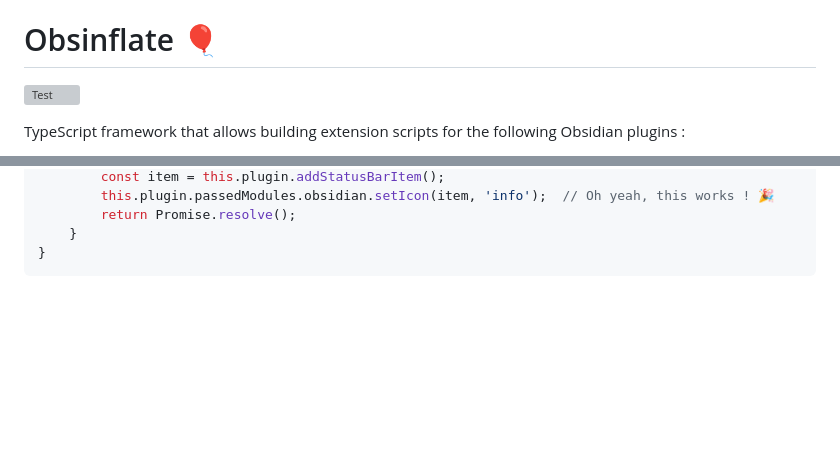
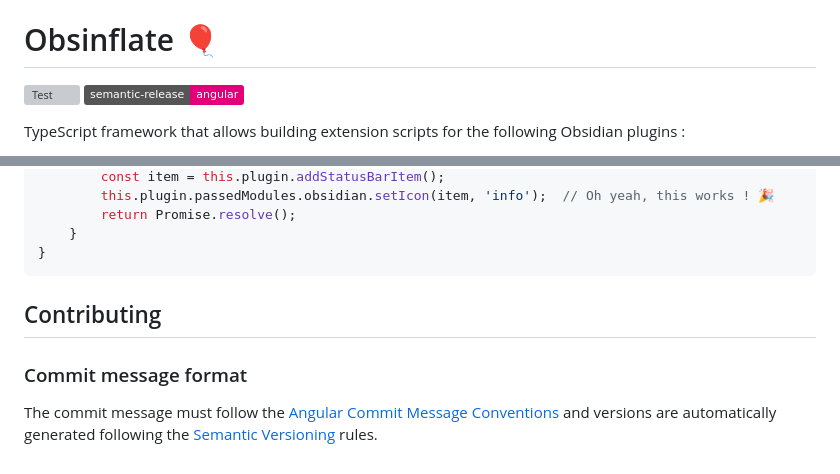
Before and after one commit to petitpandarouge/ObsidianScripts, a Markdown page: README.md, 2 parts joined by grey strips. Rendered like a GitHub page; badges without logos; blank space fills up the shorter version; grey boxes are pictures that could not be loaded.

Commit message:
docs: Adding Contributing chapter in readme.

````diff
--- a/README.md
+++ b/README.md
@@ -11,6 +11,7 @@ I keep them here as I slowly but surely move them into the `Obsinflate` framewor
 # Obsinflate 🎈
 
 [![Test](https://github.com/petitpandarouge/ObsidianScripts/workflows/Build%20and%20test%20project/badge.svg)](https://github.com/petitpandarouge/ObsidianScripts/actions?query=workflow%3A%22Build+and+test+project%22)
+[![semantic-release: angular](https://img.shields.io/badge/semantic--release-angular-e10079?logo=semantic-release)](https://github.com/semantic-release/semantic-release)
 
 TypeScript framework that allows building extension scripts for the following Obsidian plugins :
 - [Dataview](https://blacksmithgu.github.io/obsidian-dataview/)
@@ -373,3 +374,9 @@ export class SampleCommand extends AbstractCommand {
     }
 }
 ```
+
+## Contributing
+
+### Commit message format
+
+The commit message must follow the [Angular Commit Message Conventions](https://github.com/angular/angular/blob/main/CONTRIBUTING.md#-commit-message-format) and versions are automatically generated following the [Semantic Versioning](https://semver.org/) rules.
````
